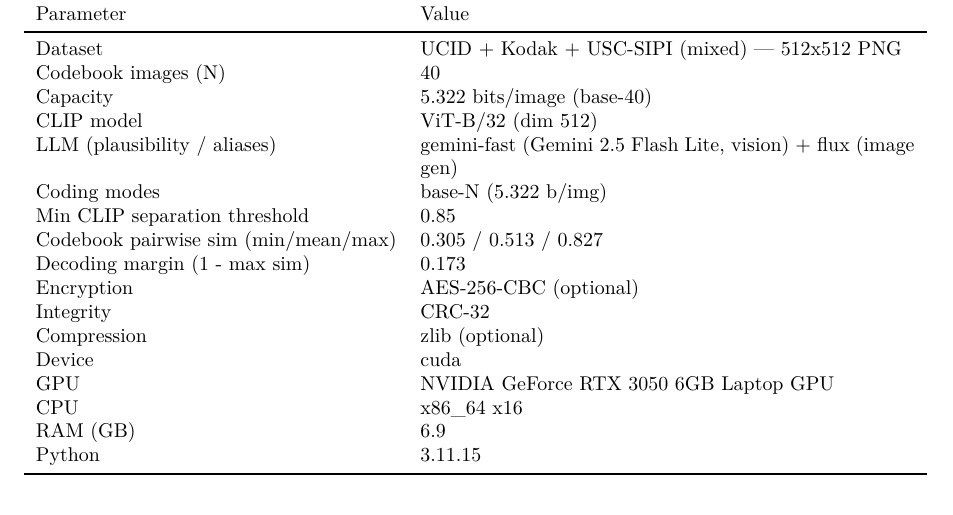
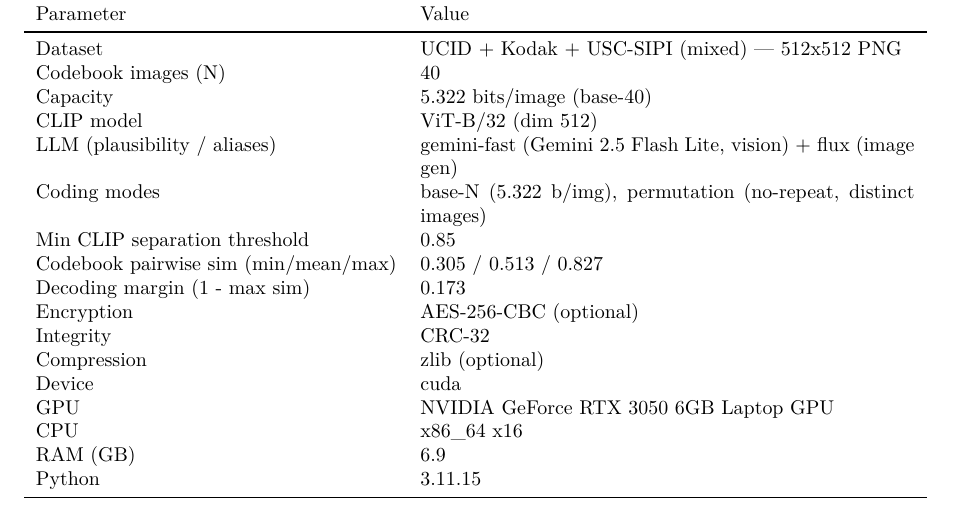
Before and after one commit to Circuit-Overtime/LG-CISH, a LaTeX document (LG-COSH/evaluation/results/results.tex): part of page 1 of 10, cut so that both start at the same text. Compiled offline with LuaLaTeX.

Commit message:
updated results

```diff
--- a/LG-COSH/evaluation/results/results.tex
+++ b/LG-COSH/evaluation/results/results.tex
@@ -32,7 +32,7 @@
 Capacity & 5.322 bits/image (base-40) \\
 CLIP model & ViT-B/32 (dim 512) \\
 LLM (plausibility / aliases) & gemini-fast (Gemini 2.5 Flash Lite, vision) + flux (image gen) \\
-Coding modes & base-N (5.322 b/img) \\
+Coding modes & base-N (5.322 b/img), permutation (no-repeat, distinct images) \\
 Min CLIP separation threshold & 0.85 \\
 Codebook pairwise sim (min/mean/max) & 0.305 / 0.513 / 0.827 \\
 Decoding margin (1 - max sim) & 0.173 \\
```
Also changed, not shown: 1 other file.
